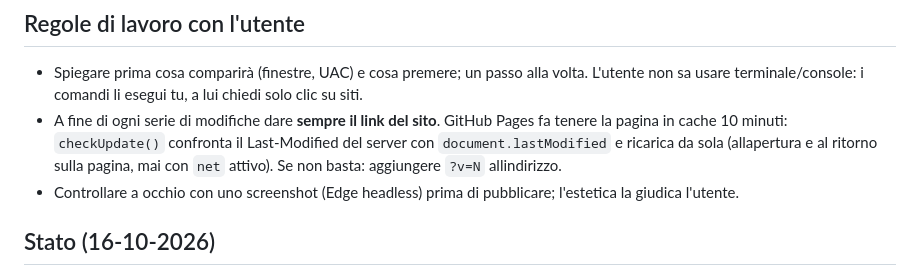
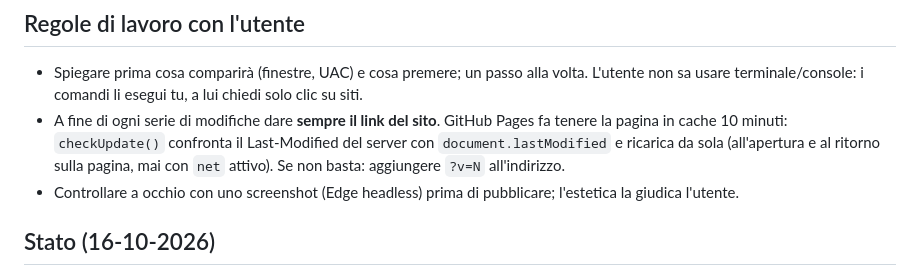
Before and after one commit to tomelleridavide3d-prog/punti-e-linee, a Markdown page: CLAUDE.md, the part around the change. Drawn GitHub-style.

Commit message:
Note: correzione apostrofi
Co-Authored-By: Claude Opus 5.5 <noreply@anthropic.com>

```diff
--- a/CLAUDE.md
+++ b/CLAUDE.md
@@ -36,7 +36,7 @@ Le persone si riconoscono dal nome (`nameKey`): stesso nome su due dispositivi =
 
 ## Regole di lavoro con l'utente
 - Spiegare prima cosa comparirà (finestre, UAC) e cosa premere; un passo alla volta. L'utente non sa usare terminale/console: i comandi li esegui tu, a lui chiedi solo clic su siti.
-- A fine di ogni serie di modifiche dare **sempre il link del sito**. GitHub Pages fa tenere la pagina in cache 10 minuti: `checkUpdate()` confronta il Last-Modified del server con `document.lastModified` e ricarica da sola (allapertura e al ritorno sulla pagina, mai con `net` attivo). Se non basta: aggiungere `?v=N` allindirizzo.
+- A fine di ogni serie di modifiche dare **sempre il link del sito**. GitHub Pages fa tenere la pagina in cache 10 minuti: `checkUpdate()` confronta il Last-Modified del server con `document.lastModified` e ricarica da sola (all'apertura e al ritorno sulla pagina, mai con `net` attivo). Se non basta: aggiungere `?v=N` all'indirizzo.
 - Controllare a occhio con uno screenshot (Edge headless) prima di pubblicare; l'estetica la giudica l'utente.
 
 ## Stato (16-10-2026)
```
